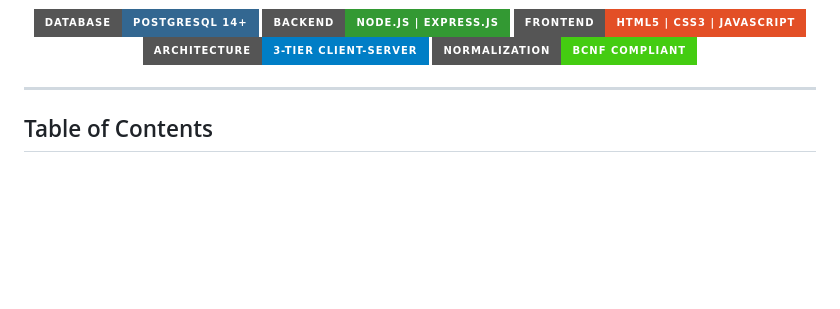
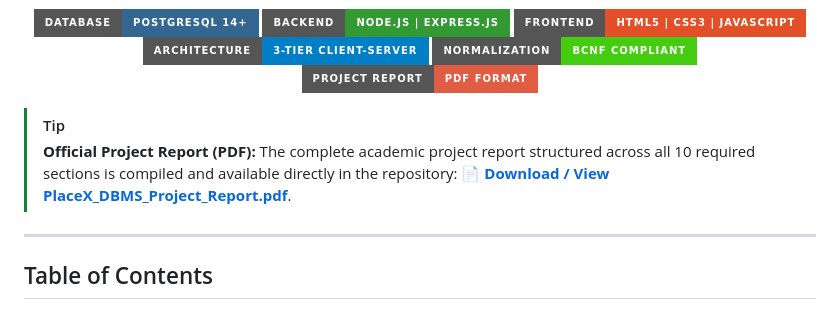
Before and after one commit to K-LAXMIVIGNESH/Collage-Placement-Portal, a Markdown page: README.md, the part around the change. GitHub-like rendering; badges without logos; blank space fills up the shorter version.

Commit message:
docs: link official DBMS Project Report PDF in README banner

```diff
--- a/README.md
+++ b/README.md
@@ -14,7 +14,11 @@
   <img src="https://img.shields.io/badge/Frontend-HTML5%20%7C%20CSS3%20%7C%20JavaScript-E34F26?style=for-the-badge&logo=html5&logoColor=white" alt="Frontend" />
   <img src="https://img.shields.io/badge/Architecture-3--Tier%20Client--Server-blue?style=for-the-badge" alt="Architecture" />
   <img src="https://img.shields.io/badge/Normalization-BCNF%20Compliant-success?style=for-the-badge" alt="BCNF" />
+  <a href="PlaceX_DBMS_Project_Report.pdf"><img src="https://img.shields.io/badge/Project%20Report-PDF%20Format-red?style=for-the-badge&logo=adobeacrobatreader&logoColor=white" alt="Project Report PDF" /></a>
 </p>
+
+> [!TIP]
+> **Official Project Report (PDF):** The complete academic project report structured across all 10 required sections is compiled and available directly in the repository: 📄 **[Download / View PlaceX_DBMS_Project_Report.pdf](PlaceX_DBMS_Project_Report.pdf)**.
 
 ---
 
```
